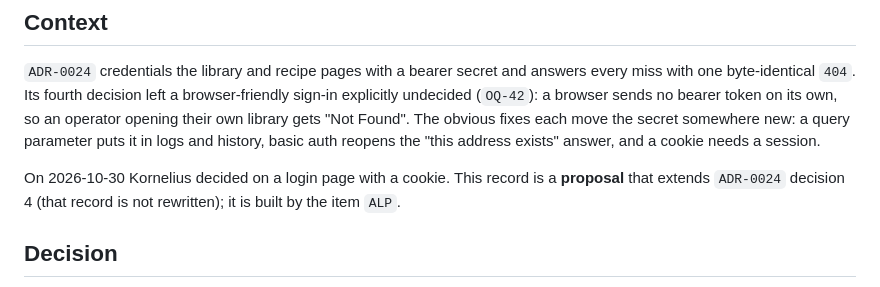
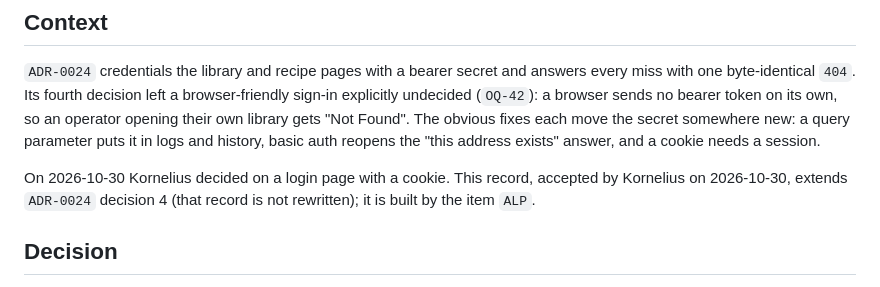
Before and after one commit to kschlt/cookframe, a Markdown page: docs/adr/ADR-0035-the-library-is-read-in-a-browser-through-one-login-address-and-a-cookie.md, the part around the change. Rendered like a GitHub page.

Commit message:
docs(adr): accept ADR-0035, the library login address and cookie
Co-Authored-By: Claude Sonnet 5.5 <noreply@anthropic.com>
Claude-Session: https://claude.ai/code/session_01LdYLm5C7tkmi3kogiPofDC

```diff
--- a/docs/adr/ADR-0035-the-library-is-read-in-a-browser-through-one-login-address-and-a-cookie.md
+++ b/docs/adr/ADR-0035-the-library-is-read-in-a-browser-through-one-login-address-and-a-cookie.md
@@ -17,7 +17,7 @@ one byte-identical `404`. Its fourth decision left a browser-friendly sign-in ex
 gets "Not Found". The obvious fixes each move the secret somewhere new: a query parameter puts it in
 logs and history, basic auth reopens the "this address exists" answer, and a cookie needs a session.
 
-On 2026-10-30 Kornelius decided on a login page with a cookie. This record is a **proposal** that
+On 2026-10-30 Kornelius decided on a login page with a cookie. This record, accepted by Kornelius on 2026-10-30,
 extends `ADR-0024` decision 4 (that record is not rewritten); it is built by the item
 `ALP`.
 
```
Also changed, not shown: docs/open-questions.md (+1 -1 lines).
